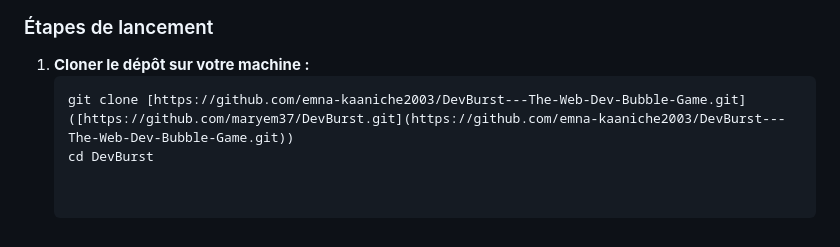
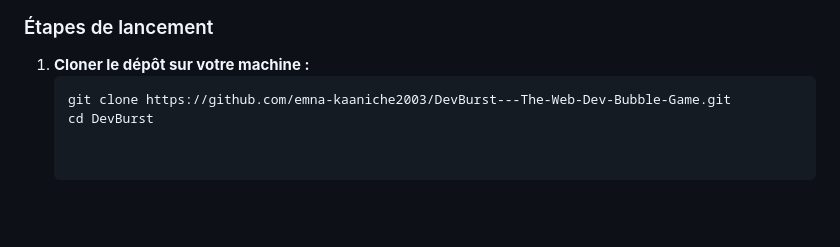
Before and after one commit to emna-kaaniche2003/DevBurst---The-Web-Dev-Bubble-Game, a Markdown page: README.md, the part around the change. Rendered like a GitHub page; blank space fills up the shorter version.

Commit message:
Fix clone URL in README.md

````diff
--- a/README.md
+++ b/README.md
@@ -80,5 +80,5 @@ Ce projet est purement *Front-End* (Client-Side). Aucun serveur ou base de donn
 ### Étapes de lancement
 1. **Cloner le dépôt sur votre machine :**
    ```bash
-   git clone [https://github.com/emna-kaaniche2003/DevBurst---The-Web-Dev-Bubble-Game.git]([https://github.com/maryem37/DevBurst.git](https://github.com/emna-kaaniche2003/DevBurst---The-Web-Dev-Bubble-Game.git))
+   git clone https://github.com/emna-kaaniche2003/DevBurst---The-Web-Dev-Bubble-Game.git
    cd DevBurst
````
